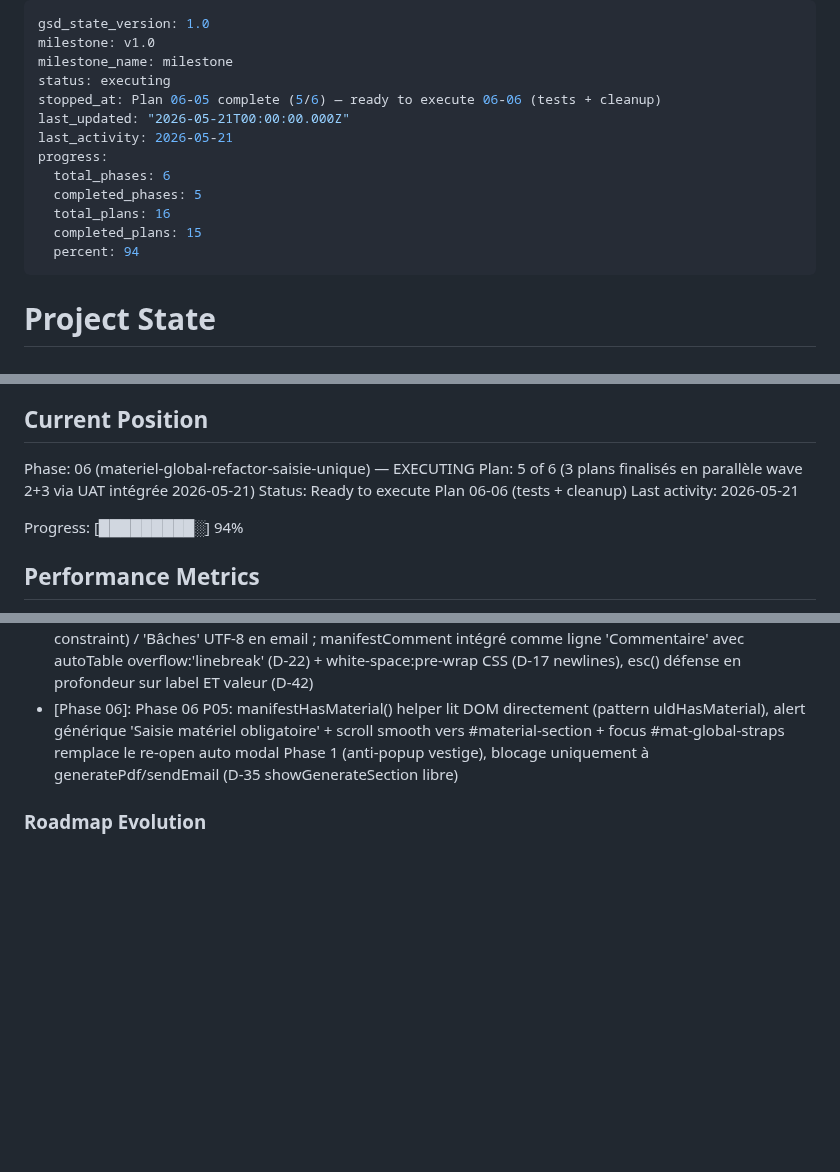
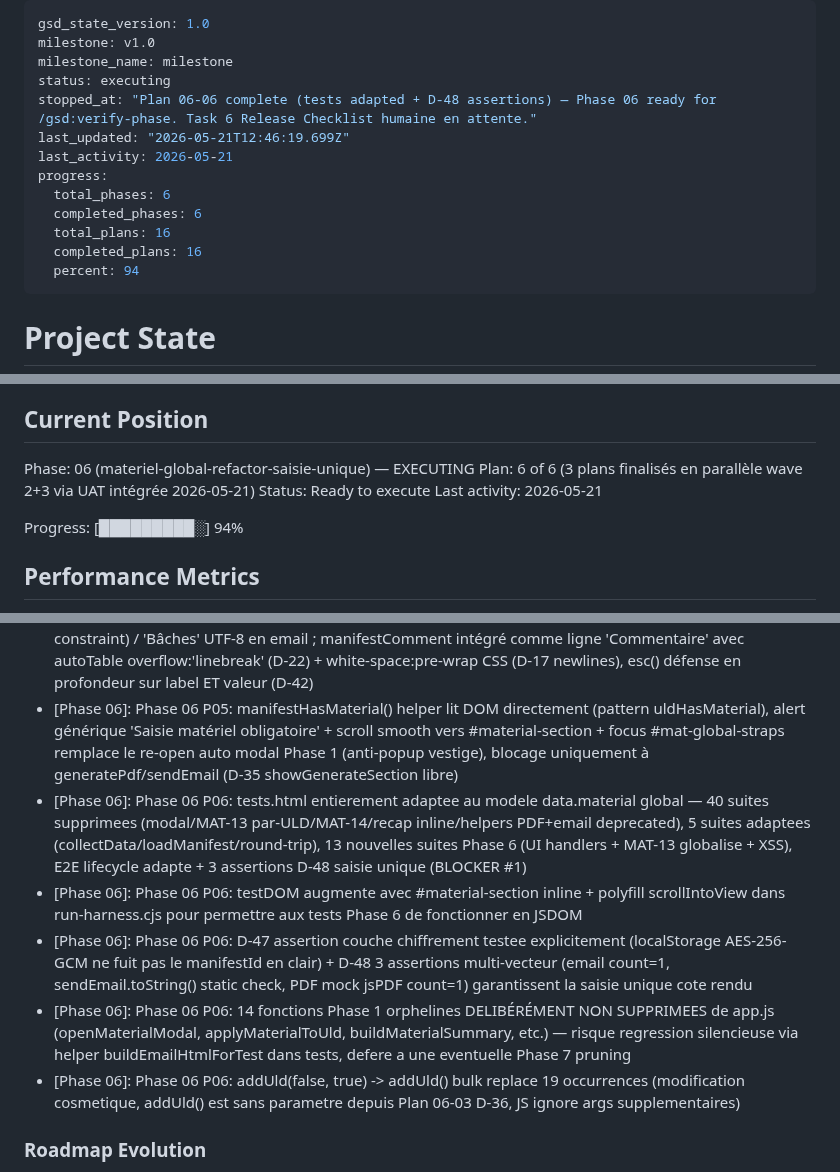
Before and after one commit to ozgrow/Loadsheet-autonome, a Markdown page: .planning/STATE.md, 3 parts joined by grey strips. Rendered like a GitHub page; blank space fills up the shorter version.

Commit message:
docs(06-06): complete tests-cleanup plan
Phase 06 Plan 06 (tests + cleanup) complete :
- ~40 obsolete materiel test suites removed (modal, MAT-13 per-ULD, MAT-14, recap inline, PDF/email helpers)
- 5 collectData/loadManifest/round-trip suites adapted to data.material top-level model
- 13 new Phase 6 suites added (UI handlers + manifestHasMaterial validation + XSS coverage)
- E2E lifecycle adapted + 3 D-48 saisie unique assertions (BLOCKER #1)
- 19 addUld(false, true) -> addUld() bulk cleanup
- npm run verify : 559 tests passing, 0 FAIL

Phase 06 ready for /gsd:verify-phase. Task 6 Release Checklist humaine en attente
(scenario E2E manuel + email reel UAT) avant push master.

Co-Authored-By: Claude Opus 4.7 (1M context) <noreply@anthropic.com>

```diff
--- a/.planning/STATE.md
+++ b/.planning/STATE.md
@@ -3,14 +3,14 @@ gsd_state_version: 1.0
 milestone: v1.0
 milestone_name: milestone
 status: executing
-stopped_at: Plan 06-05 complete (5/6) — ready to execute 06-06 (tests + cleanup)
-last_updated: "2026-05-21T00:00:00.000Z"
+stopped_at: "Plan 06-06 complete (tests adapted + D-48 assertions) — Phase 06 ready for /gsd:verify-phase. Task 6 Release Checklist humaine en attente."
+last_updated: "2026-05-21T12:46:19.699Z"
 last_activity: 2026-05-21
 progress:
   total_phases: 6
-  completed_phases: 5
+  completed_phases: 6
   total_plans: 16
-  completed_plans: 15
+  completed_plans: 16
   percent: 94
 ---
 
@@ -26,8 +26,8 @@ See: .planning/PROJECT.md (updated 2026-04-22)
 ## Current Position
 
 Phase: 06 (materiel-global-refactor-saisie-unique) — EXECUTING
-Plan: 5 of 6 (3 plans finalisés en parallèle wave 2+3 via UAT intégrée 2026-05-21)
-Status: Ready to execute Plan 06-06 (tests + cleanup)
+Plan: 6 of 6 (3 plans finalisés en parallèle wave 2+3 via UAT intégrée 2026-05-21)
+Status: Ready to execute
 Last activity: 2026-05-21
 
 Progress: [█████████░] 94%
@@ -139,6 +140,11 @@ Recent decisions affecting current work:
 - [Phase 06]: Phase 06 P03: collectData()/loadManifest()/addUld() refactorés au modèle data.material top-level — pattern reset-then-write dans loadManifest (resetMaterialSection puis écriture loadedMaterial), addUld() signature sans paramètre (MAT-14 supprimé D-36), 14 fonctions Phase 1 désormais orphelines (scheduled cleanup Plan 06-06)
 - [Phase 06]: Phase 06 P04: rendu PDF/email symétrique partiel — 'Baches' ASCII en PDF (jsPDF font constraint) / 'Bâches' UTF-8 en email ; manifestComment intégré comme ligne 'Commentaire' avec autoTable overflow:'linebreak' (D-22) + white-space:pre-wrap CSS (D-17 newlines), esc() défense en profondeur sur label ET valeur (D-42)
 - [Phase 06]: Phase 06 P05: manifestHasMaterial() helper lit DOM directement (pattern uldHasMaterial), alert générique 'Saisie matériel obligatoire' + scroll smooth vers #material-section + focus #mat-global-straps remplace le re-open auto modal Phase 1 (anti-popup vestige), blocage uniquement à generatePdf/sendEmail (D-35 showGenerateSection libre)
+- [Phase 06]: Phase 06 P06: tests.html entierement adaptee au modele data.material global — 40 suites supprimees (modal/MAT-13 par-ULD/MAT-14/recap inline/helpers PDF+email deprecated), 5 suites adaptees (collectData/loadManifest/round-trip), 13 nouvelles suites Phase 6 (UI handlers + MAT-13 globalise + XSS), E2E lifecycle adapte + 3 assertions D-48 saisie unique (BLOCKER #1)
+- [Phase 06]: Phase 06 P06: testDOM augmente avec #material-section inline + polyfill scrollIntoView dans run-harness.cjs pour permettre aux tests Phase 6 de fonctionner en JSDOM
+- [Phase 06]: Phase 06 P06: D-47 assertion couche chiffrement testee explicitement (localStorage AES-256-GCM ne fuit pas le manifestId en clair) + D-48 3 assertions multi-vecteur (email count=1, sendEmail.toString() static check, PDF mock jsPDF count=1) garantissent la saisie unique cote rendu
+- [Phase 06]: Phase 06 P06: 14 fonctions Phase 1 orphelines DELIBÉRÉMENT NON SUPPRIMEES de app.js (openMaterialModal, applyMaterialToUld, buildMaterialSummary, etc.) — risque regression silencieuse via helper buildEmailHtmlForTest dans tests, defere a une eventuelle Phase 7 pruning
+- [Phase 06]: Phase 06 P06: addUld(false, true) -> addUld() bulk replace 19 occurrences (modification cosmetique, addUld() est sans parametre depuis Plan 06-03 D-36, JS ignore args supplementaires)
 
 ### Roadmap Evolution
 
```
Also changed, not shown: other parts of .planning/STATE.md (+3 -2 lines), .planning/ROADMAP.md (+1 -1 lines), 1 other file.
